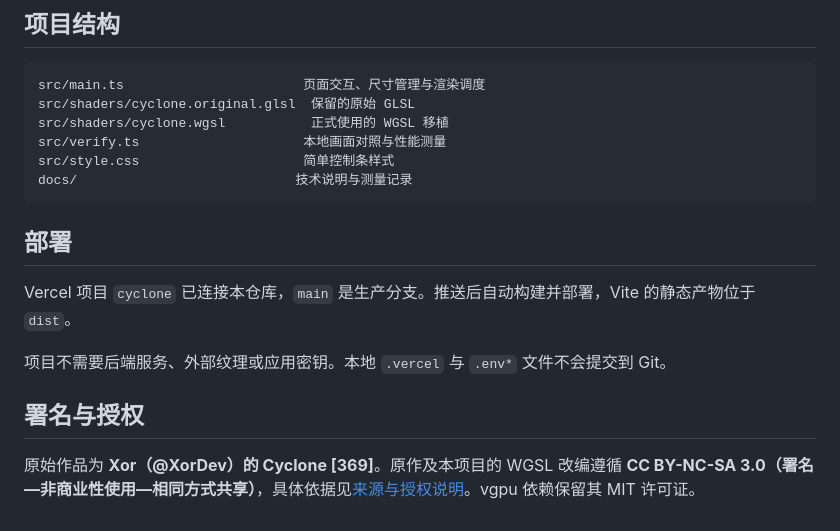
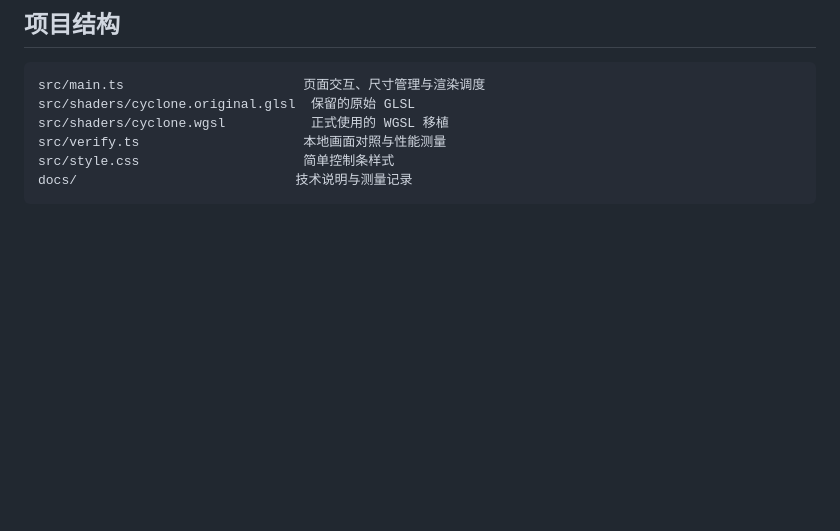
Before and after one commit to Hassabis/cyclone, a Markdown page: README.md, the part around the change. Rendered like a GitHub page; blank space fills up the shorter version.

Commit message:
精简项目说明

````diff
--- a/README.md
+++ b/README.md
@@ -65,13 +65,3 @@ src/verify.ts                     本地画面对照与性能测量
 src/style.css                     简单控制条样式
 docs/                            技术说明与测量记录
 ```
-
-## 部署
-
-Vercel 项目 `cyclone` 已连接本仓库，`main` 是生产分支。推送后自动构建并部署，Vite 的静态产物位于 `dist`。
-
-项目不需要后端服务、外部纹理或应用密钥。本地 `.vercel` 与 `.env*` 文件不会提交到 Git。
-
-## 署名与授权
-
-原始作品为 **Xor（@XorDev）的 Cyclone [369]**。原作及本项目的 WGSL 改编遵循 **CC BY-NC-SA 3.0（署名—非商业性使用—相同方式共享）**，具体依据见[来源与授权说明](THIRD_PARTY.md)。vgpu 依赖保留其 MIT 许可证。
````
